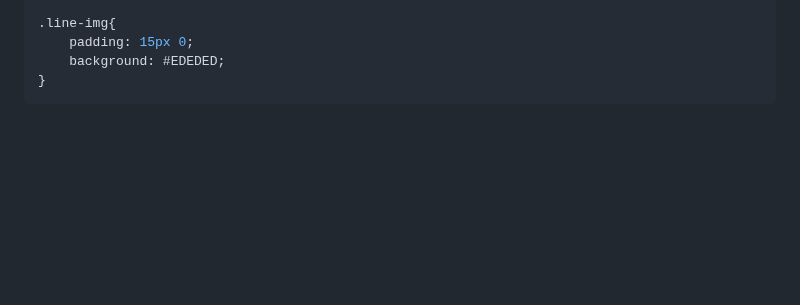
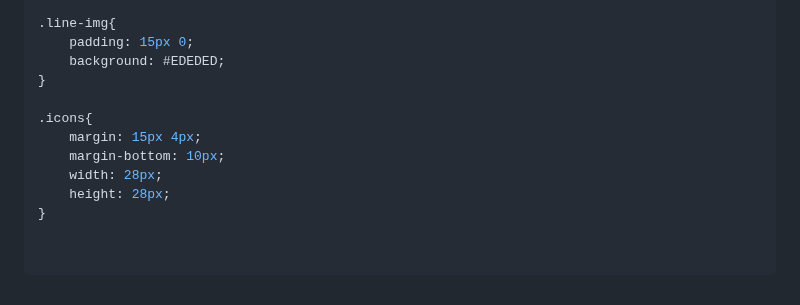
Before and after one commit to MastooraTurkmen/Oldgram, a Markdown page: README.md, the part around the change. Drawn GitHub-style; blank space fills up the shorter version.

Commit message:
css code

````diff
--- a/README.md
+++ b/README.md
@@ -223,4 +223,13 @@ p{
     padding: 15px 0;
     background: #EDEDED;
 }
+
+.icons{
+    margin: 15px 4px;
+    margin-bottom: 10px;
+    width: 28px;
+    height: 28px;
+}
+
+
 ```
````
